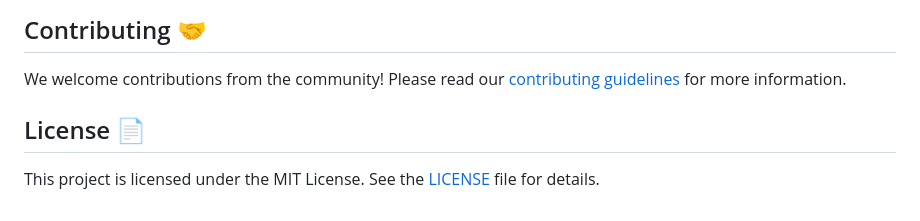
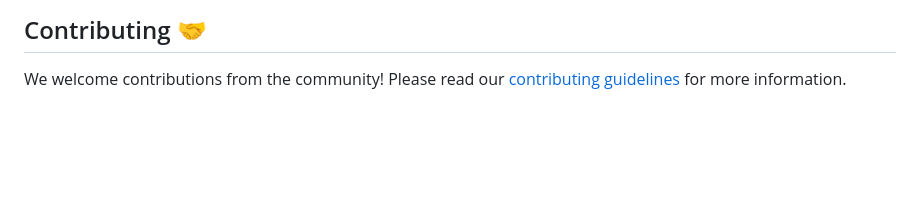
Before and after one commit to HARISARAN123/ResQ-SOS-App, a Markdown page: README.md, the part around the change. Rendered like a GitHub page; blank space fills up the shorter version.

```diff
--- a/README.md
+++ b/README.md
@@ -96,7 +96,3 @@ To contribute to the development of ResQ SOS, follow these steps:
 ## Contributing 🤝
 
 We welcome contributions from the community! Please read our [contributing guidelines](CONTRIBUTING.md) for more information.
-
-## License 📄
-
-This project is licensed under the MIT License. See the [LICENSE](LICENSE) file for details.
```
